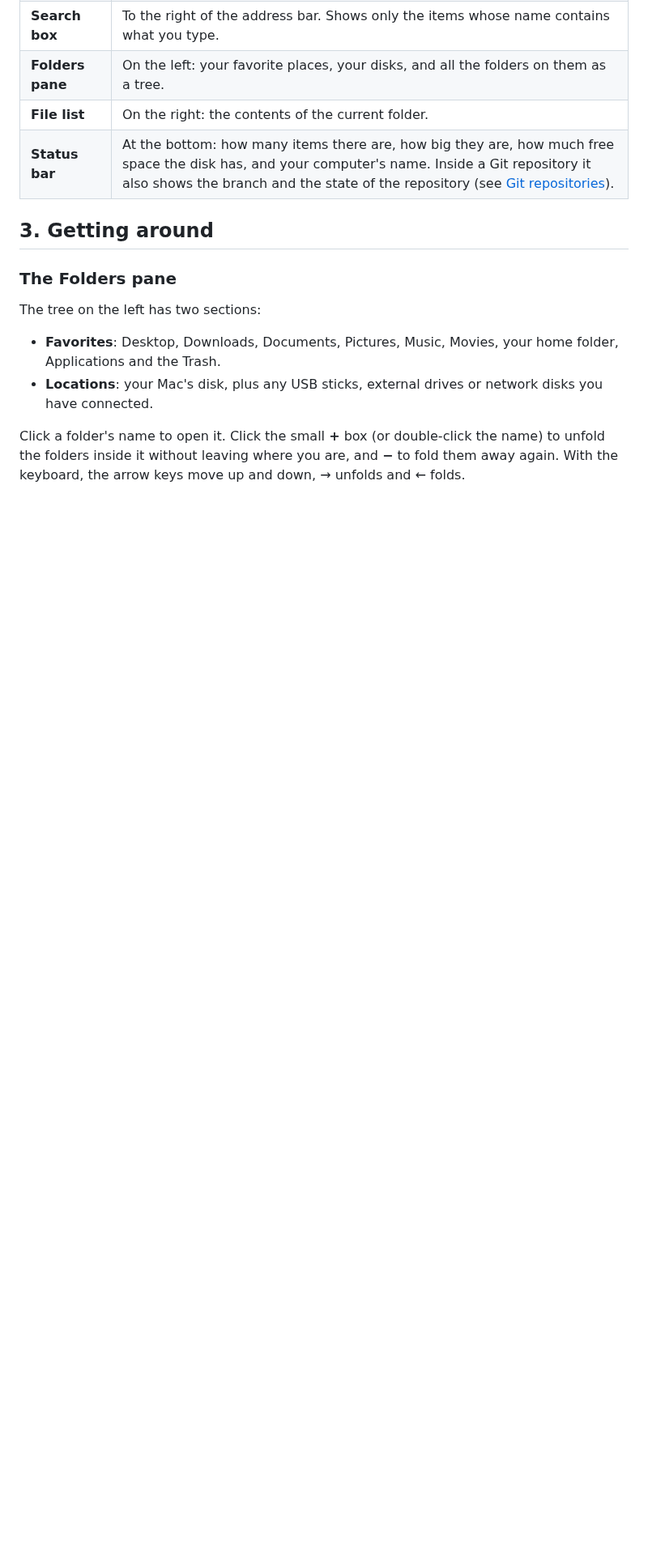
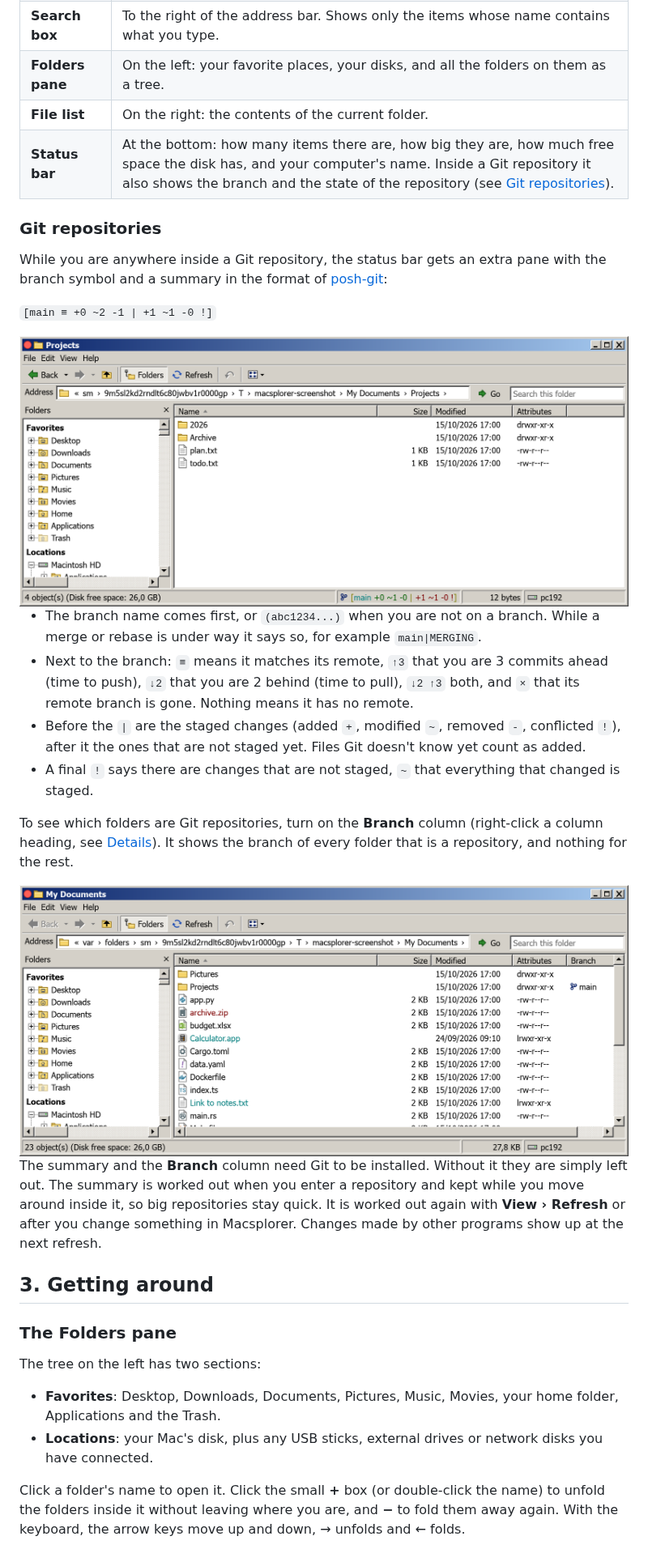
Before and after one commit to jbrunemann/macsplorer, a Markdown page: docs/manual/README.md, the part around one of its changes. Shown at 81% size. Rendered like a GitHub page; pictures changed too: docs/manual/images/git-branch-column.png (added), docs/manual/images/git-status.png (added); blank space fills up the shorter version.

```diff
--- a/docs/manual/README.md
+++ b/docs/manual/README.md
@@ -49,6 +49,25 @@ From top to bottom:
 | **Folders pane** | On the left: your favorite places, your disks, and all the folders on them as a tree. |
 | **File list** | On the right: the contents of the current folder. |
 | **Status bar** | At the bottom: how many items there are, how big they are, how much free space the disk has, and your computer's name. Inside a Git repository it also shows the branch and the state of the repository (see [Git repositories](#git-repositories)). |
+
+### Git repositories
+
+While you are anywhere inside a Git repository, the status bar gets an extra pane with the branch symbol and a summary in the format of [posh-git](https://github.com/dahlbyk/posh-git#git-status-summary-information):
+
+`[main ≡ +0 ~2 -1 | +1 ~1 -0 !]`
+
+<img src="images/git-status.png" alt="The status bar inside a Git repository" width="900">
+
+- The branch name comes first, or `(abc1234...)` when you are not on a branch. While a merge or rebase is under way it says so, for example `main|MERGING`.
+- Next to the branch: `≡` means it matches its remote, `↑3` that you are 3 commits ahead (time to push), `↓2` that you are 2 behind (time to pull), `↓2 ↑3` both, and `×` that its remote branch is gone. Nothing means it has no remote.
+- Before the `|` are the staged changes (added `+`, modified `~`, removed `-`, conflicted `!`), after it the ones that are not staged yet. Files Git doesn't know yet count as added.
+- A final `!` says there are changes that are not staged, `~` that everything that changed is staged.
+
+To see which folders are Git repositories, turn on the **Branch** column (right-click a column heading, see [Details](#details)). It shows the branch of every folder that is a repository, and nothing for the rest.
+
+<img src="images/git-branch-column.png" alt="The Branch column" width="900">
+
+The summary and the **Branch** column need Git to be installed. Without it they are simply left out. The summary is worked out when you enter a repository and kept while you move around inside it, so big repositories stay quick. It is worked out again with **View › Refresh** or after you change something in Macsplorer. Changes made by other programs show up at the next refresh.
 
 ## 3. Getting around
 
```
Also changed, not shown: other parts of docs/manual/README.md (+3 -13 lines), README.md (+10 -4 lines), 1 other file.
